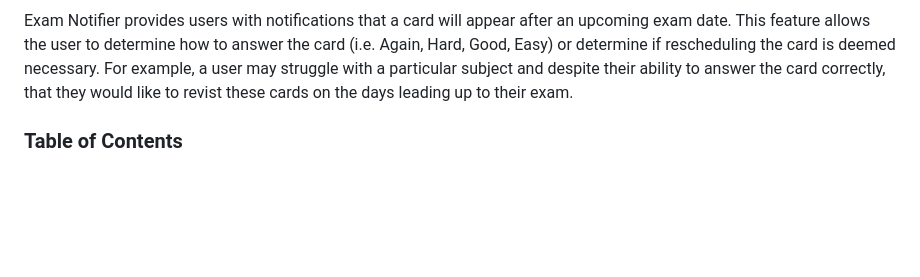
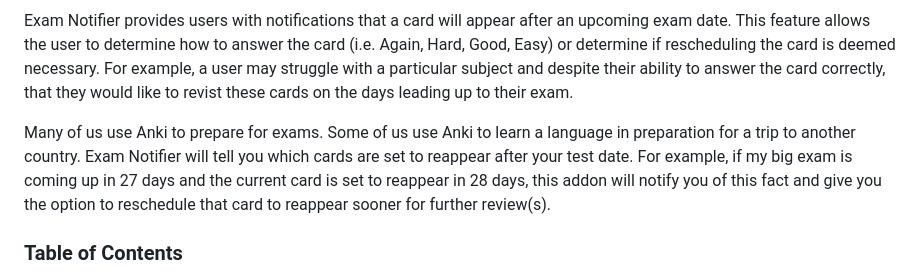
Before and after one commit to AnKing-VIP/exam-notifier, a Markdown page: README.md, the part around the change. Drawn GitHub-style; blank space fills up the shorter version.

Commit message:
Update description

```diff
--- a/README.md
+++ b/README.md
@@ -3,6 +3,8 @@
 ![](./screenshots/notification.png)
 
 Exam Notifier provides users with notifications that a card will appear after an upcoming exam date. This feature allows the user to determine how to answer the card (i.e. Again, Hard, Good, Easy) or determine if rescheduling the card is deemed necessary. For example, a user may struggle with a particular subject and despite their ability to answer the card correctly, that they would like to revist these cards on the days leading up to their exam.
+
+Many of us use Anki to prepare for exams. Some of us use Anki to learn a language in preparation for a trip to another country. Exam Notifier will tell you which cards are set to reappear after your test date. For example, if my big exam is coming up in 27 days and the current card is set to reappear in 28 days, this addon will notify you of this fact and give you the option to reschedule that card to reappear sooner for further review(s).
 
 ### Table of Contents <!-- omit in toc -->
 
```
